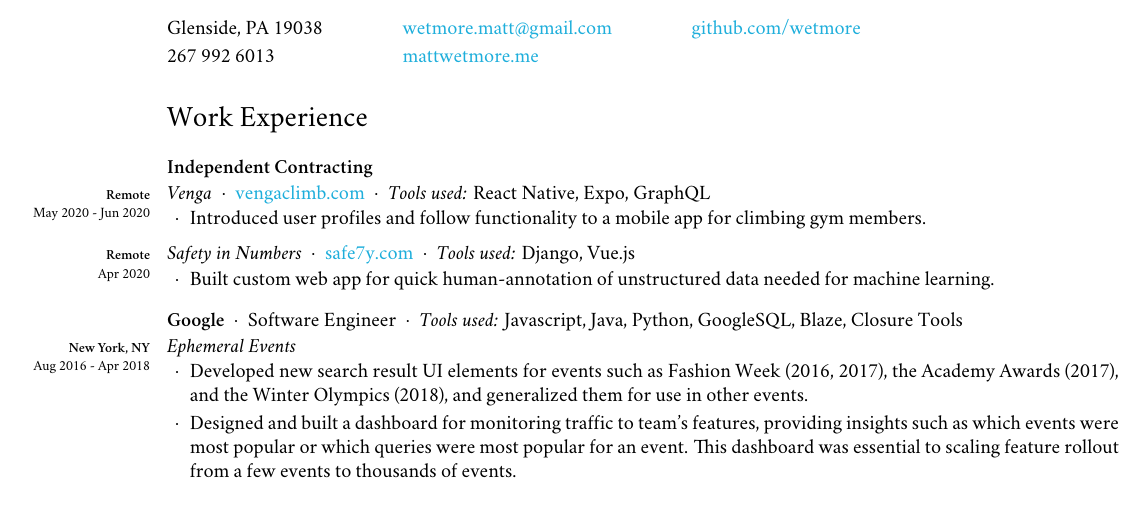
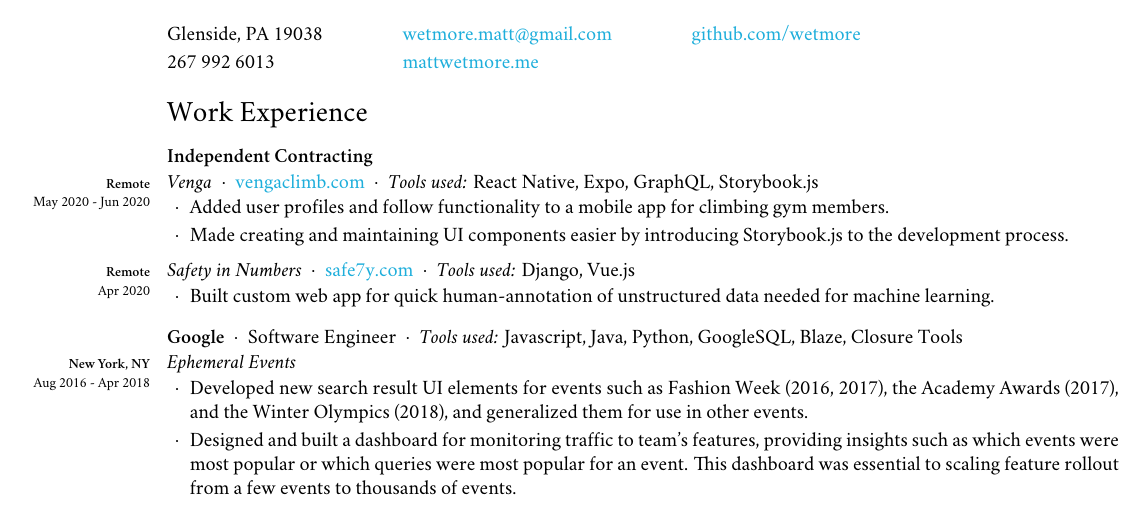
Before and after one commit to wetmore/resume, a LaTeX CV (resume.tex): part of the page, cut so that both start at the same text. Compiled offline with XeLaTeX; a missing font is replaced by an installed copy or a similar font.

Commit message:
Mention storybook in venga entry

```diff
--- a/resume.tex
+++ b/resume.tex
@@ -57,7 +57,7 @@
 
 \usepackage{titlesec}
 \titlespacing*{\section}
-{0pt}{5mm}{3mm}
+{0pt}{3mm}{2mm}
 \titlespacing*{\subsection}
 {0pt}{3mm}{0.3mm}
 \titlespacing*{\subsubsection}
@@ -132,10 +132,12 @@
   \dotsep
   {\emph{Venga}}
   {\href{https://www.gym.vengaclimb.com/}{vengaclimb.com}}
-  {\emph{Tools used:} React Native, Expo, GraphQL}}
+  {\emph{Tools used:} React Native, Expo, GraphQL, Storybook.js}}
 \begin{bullets}
-  \item Introduced user profiles and follow functionality to a mobile app for
+  \item Added user profiles and follow functionality to a mobile app for
   climbing gym members.
+  \item Made creating and maintaining UI components easier by introducing
+  Storybook.js to the development process.
 \end{bullets}
 
 \subsubsection*{
```
Also changed, not shown: resume.pdf.
